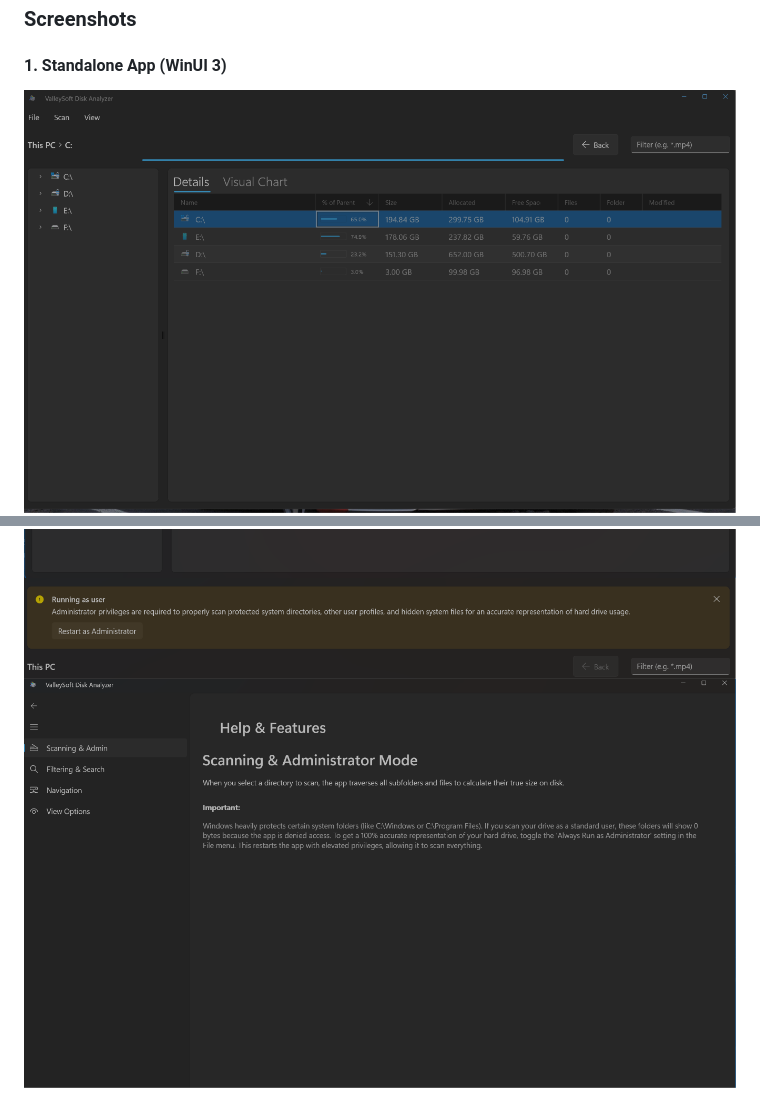
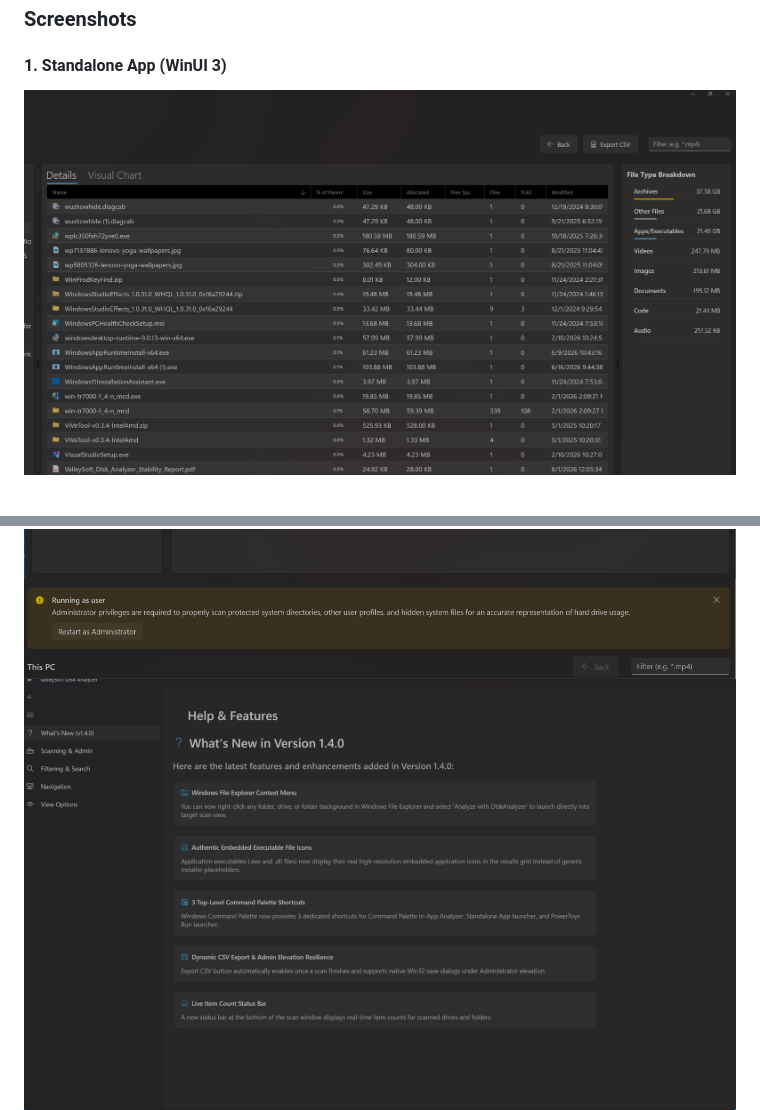
Before and after one commit to valley-soft/powertoys-diskanalyzer, a Markdown page: release-notes.md, 2 parts joined by grey strips. GitHub-like rendering; pictures changed too: docs/Images/standalone-app-help-page ver 1.4.0.png (added), docs/Images/standalone-app-ui ver 1.4.0.png (added); blank space fills up the shorter version.

```diff
--- a/release-notes.md
+++ b/release-notes.md
@@ -11,10 +11,10 @@ This release includes three tools, bundled into two easy installations:
 ### Screenshots
 
 #### 1. Standalone App (WinUI 3)
-![GUI — Main Overview](https://raw.githubusercontent.com/valley-soft/powertoys-diskanalyzer/main/docs/Images/standalone-app-ui.png)
+![GUI — Main Overview](https://raw.githubusercontent.com/valley-soft/powertoys-diskanalyzer/main/docs/Images/standalone-app-ui%20ver%201.4.0.png)
 ![GUI — Visual Chart Analysis](https://raw.githubusercontent.com/valley-soft/powertoys-diskanalyzer/main/docs/Images/standalone-app-visual-chart.png)
 ![GUI — Run as Administrator](https://raw.githubusercontent.com/valley-soft/powertoys-diskanalyzer/main/docs/Images/standalone-app-runas-admin-banner.png)
-![GUI — Professional Help Page](https://raw.githubusercontent.com/valley-soft/powertoys-diskanalyzer/main/docs/Images/standalone-app-help-page.png)
+![GUI — Professional Help Page](https://raw.githubusercontent.com/valley-soft/powertoys-diskanalyzer/main/docs/Images/standalone-app-help-page%20ver%201.4.0.png)
 ![GUI — About Page](https://raw.githubusercontent.com/valley-soft/powertoys-diskanalyzer/main/docs/Images/standalone-app-about-page.png)
 
 #### 2. PowerToys Run Plugin
```
Also changed, not shown: README.md (+3 -3 lines).
